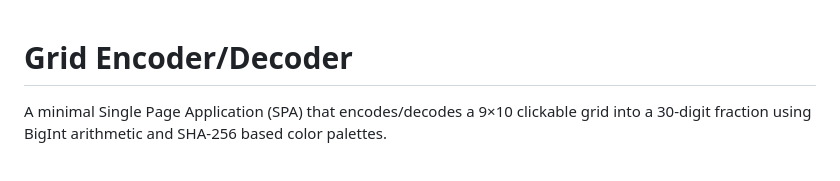
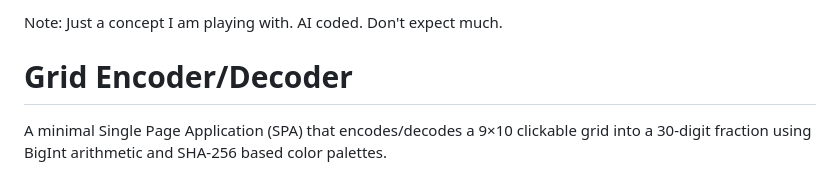
Before and after one commit to Corican/grid-encoder, a Markdown page: README.md, the part around the change. Drawn GitHub-style.

```diff
--- a/README.md
+++ b/README.md
@@ -1,3 +1,5 @@
+Note: Just a concept I am playing with. AI coded. Don't expect much.
+
 # Grid Encoder/Decoder
 
 A minimal Single Page Application (SPA) that encodes/decodes a 9×10 clickable grid into a 30-digit fraction using BigInt arithmetic and SHA-256 based color palettes.
```
